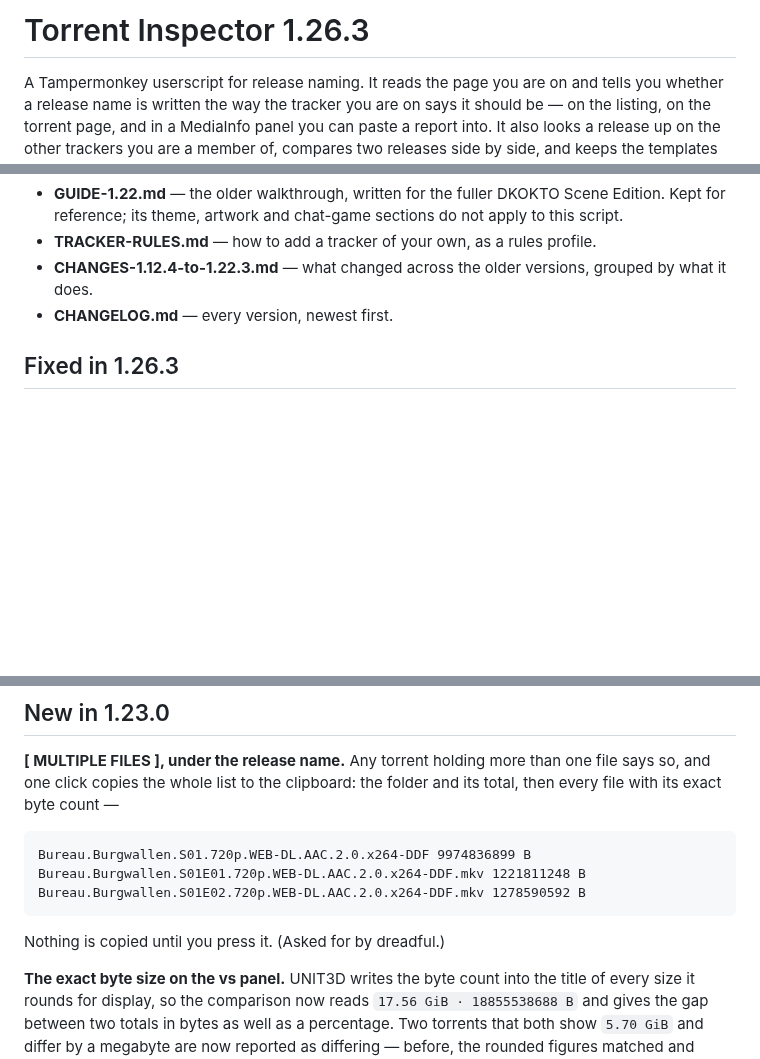
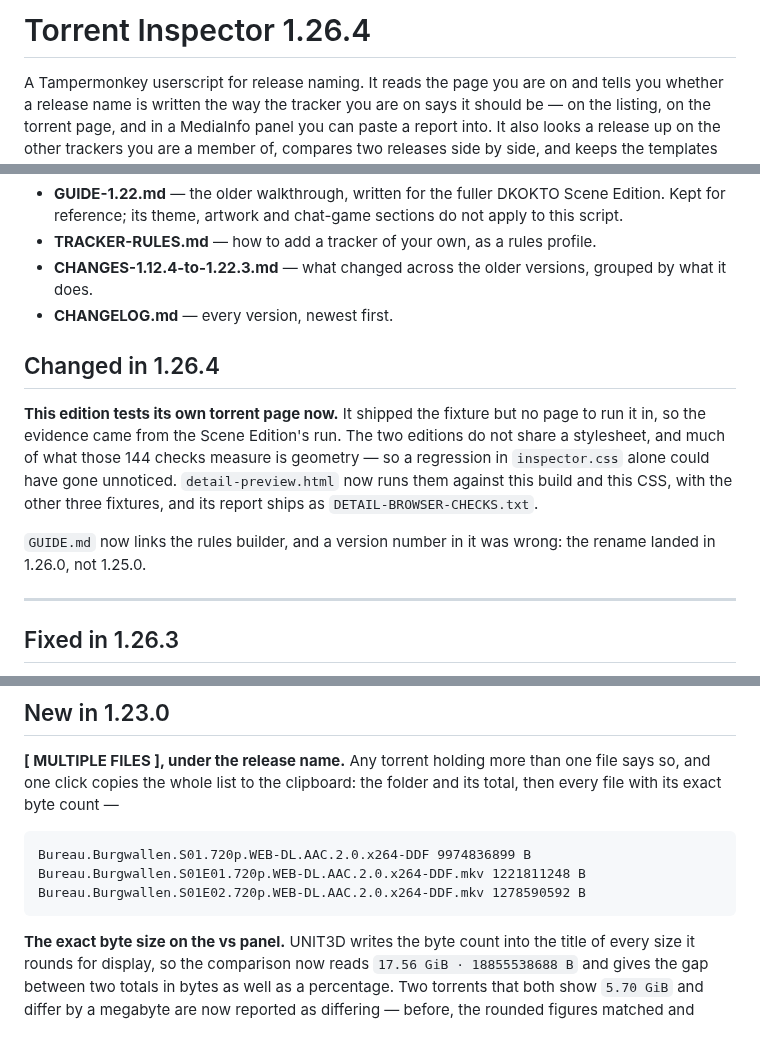
Before and after one commit to khamere/torrent_inspector, a Markdown page: README.md, 3 parts joined by grey strips. GitHub-like rendering; blank space fills up the shorter version.

Commit message:
Bump version to 1.26.4 and update changelog
Updated version number to 1.26.4 and added details about changes and fixes in this release.

````diff
--- a/README.md
+++ b/README.md
@@ -1,4 +1,4 @@
-# Torrent Inspector 1.26.3
+# Torrent Inspector 1.26.4
 
 A Tampermonkey userscript for release naming. It reads the page you are on and tells you
 whether a release name is written the way the tracker you are on says it should be — on the
@@ -53,6 +53,20 @@ JSON somewhere before you update.
 - **CHANGES-1.12.4-to-1.22.3.md** — what changed across the older versions, grouped by what
   it does.
 - **CHANGELOG.md** — every version, newest first.
+
+## Changed in 1.26.4
+
+**This edition tests its own torrent page now.** It shipped the fixture but no page to run it
+in, so the evidence came from the Scene Edition's run. The two editions do not share a
+stylesheet, and much of what those 144 checks measure is geometry — so a regression in
+`inspector.css` alone could have gone unnoticed. `detail-preview.html` now runs them against
+this build and this CSS, with the other three fixtures, and its report ships as
+`DETAIL-BROWSER-CHECKS.txt`.
+
+`GUIDE.md` now links the rules builder, and a version number in it was wrong: the rename landed
+in 1.26.0, not 1.25.0.
+
+---
 
 ## Fixed in 1.26.3
 
@@ -259,8 +273,6 @@ Bureau.Burgwallen.S01.720p.WEB-DL.AAC.2.0.x264-DDF 9974836899 B
 Bureau.Burgwallen.S01E01.720p.WEB-DL.AAC.2.0.x264-DDF.mkv 1221811248 B
 Bureau.Burgwallen.S01E02.720p.WEB-DL.AAC.2.0.x264-DDF.mkv 1278590592 B
 ```
-
-Nothing is copied until you press it. (Asked for by dreadful.)
 
 **The exact byte size on the vs panel.** UNIT3D writes the byte count into the title of every
 size it rounds for display, so the comparison now reads `17.56 GiB · 18855538688 B` and gives
````
